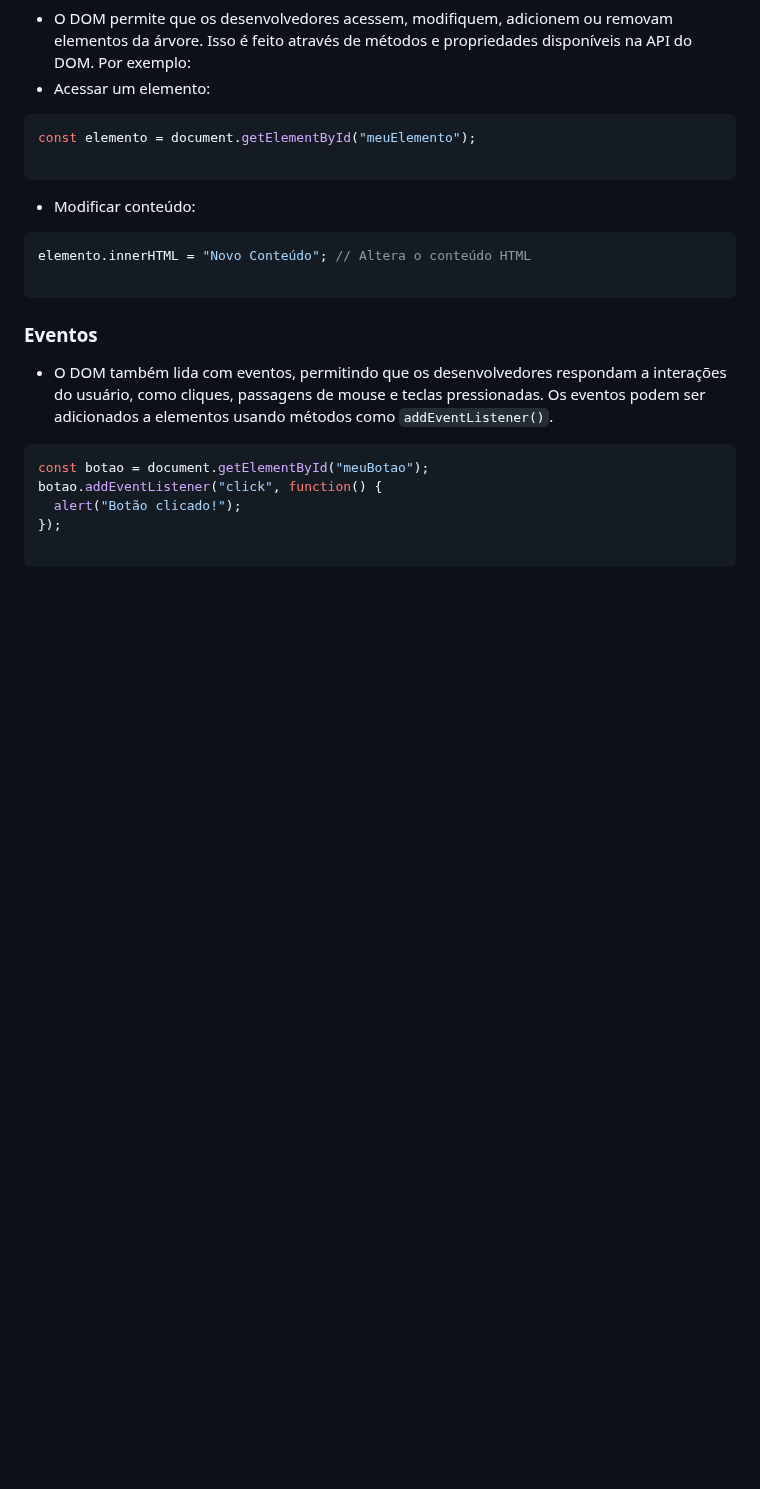
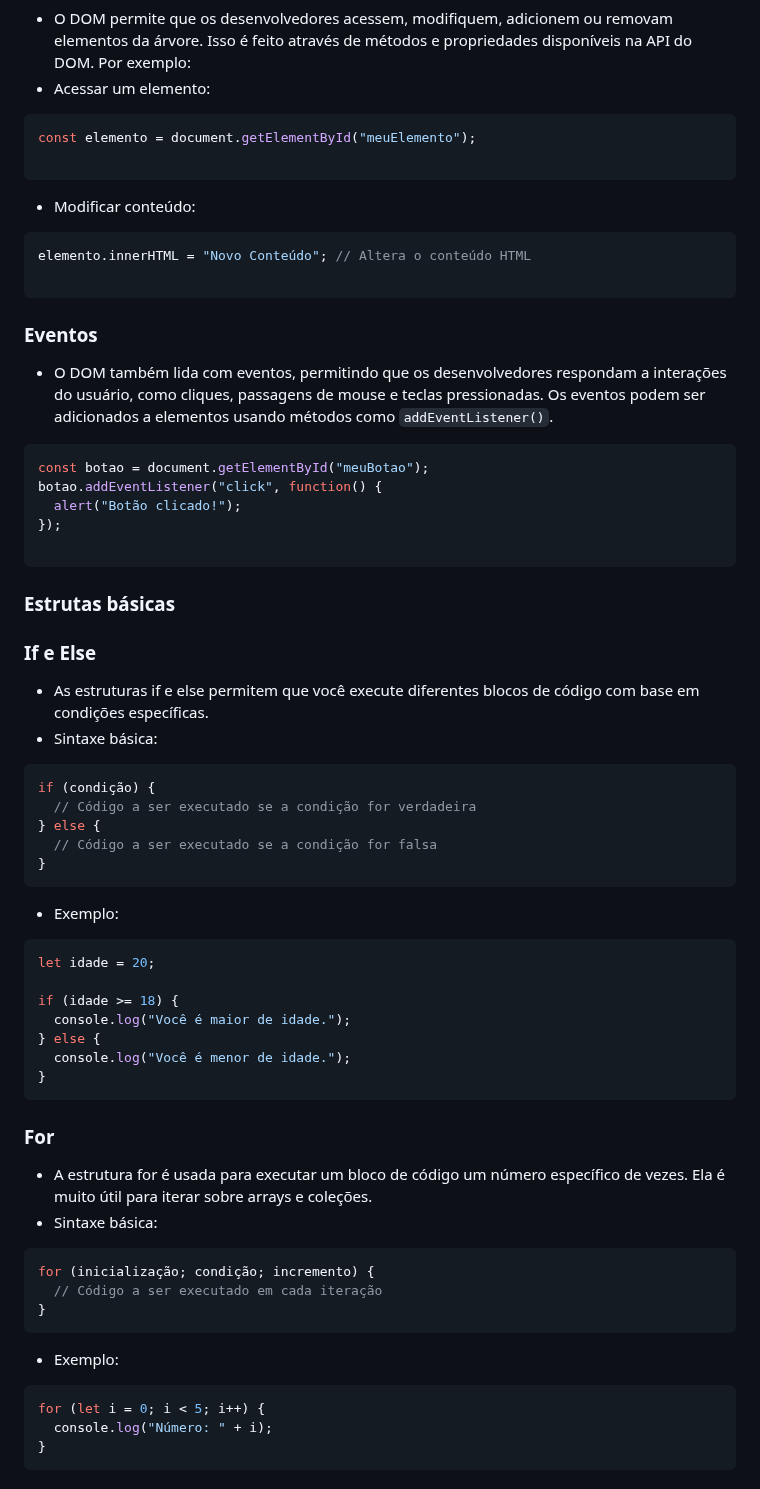
Before and after one commit to ranyelsonneres/GP02M0590---Desenvolvimento-Front-End, a Markdown page: N2-Material/JavaScript.md, the part around one of its changes. GitHub-like rendering; blank space fills up the shorter version.

````diff
--- a/N2-Material/JavaScript.md
+++ b/N2-Material/JavaScript.md
@@ -54,3 +54,40 @@ botao.addEventListener("click", function() {
 });
 
 ```
+### Estrutas básicas
+### If e Else
+- As estruturas if e else permitem que você execute diferentes blocos de código com base em condições específicas.
+- Sintaxe básica:
+```javascript
+if (condição) {
+  // Código a ser executado se a condição for verdadeira
+} else {
+  // Código a ser executado se a condição for falsa
+}
+```
+- Exemplo:
+```javascript
+let idade = 20;
+
+if (idade >= 18) {
+  console.log("Você é maior de idade.");
+} else {
+  console.log("Você é menor de idade.");
+}
+```
+
+### For
+- A estrutura for é usada para executar um bloco de código um número específico de vezes. Ela é muito útil para iterar sobre arrays e coleções.
+- Sintaxe básica:
+```javascript
+for (inicialização; condição; incremento) {
+  // Código a ser executado em cada iteração
+}
+```
+- Exemplo:
+```javascript
+for (let i = 0; i < 5; i++) {
+  console.log("Número: " + i);
+}
+```
+
````
Also changed, not shown: other parts of N2-Material/JavaScript.md (+49 -0 lines).
